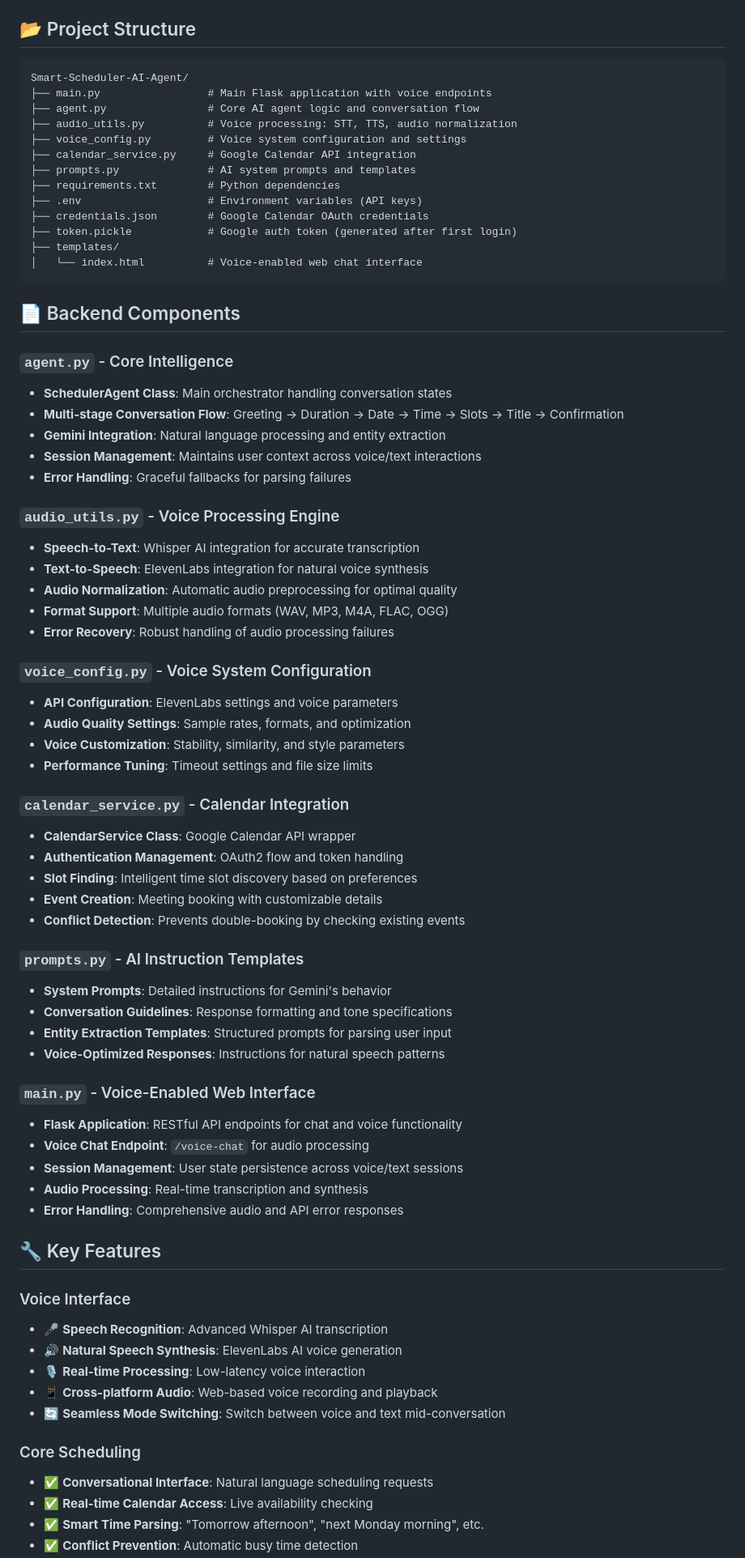
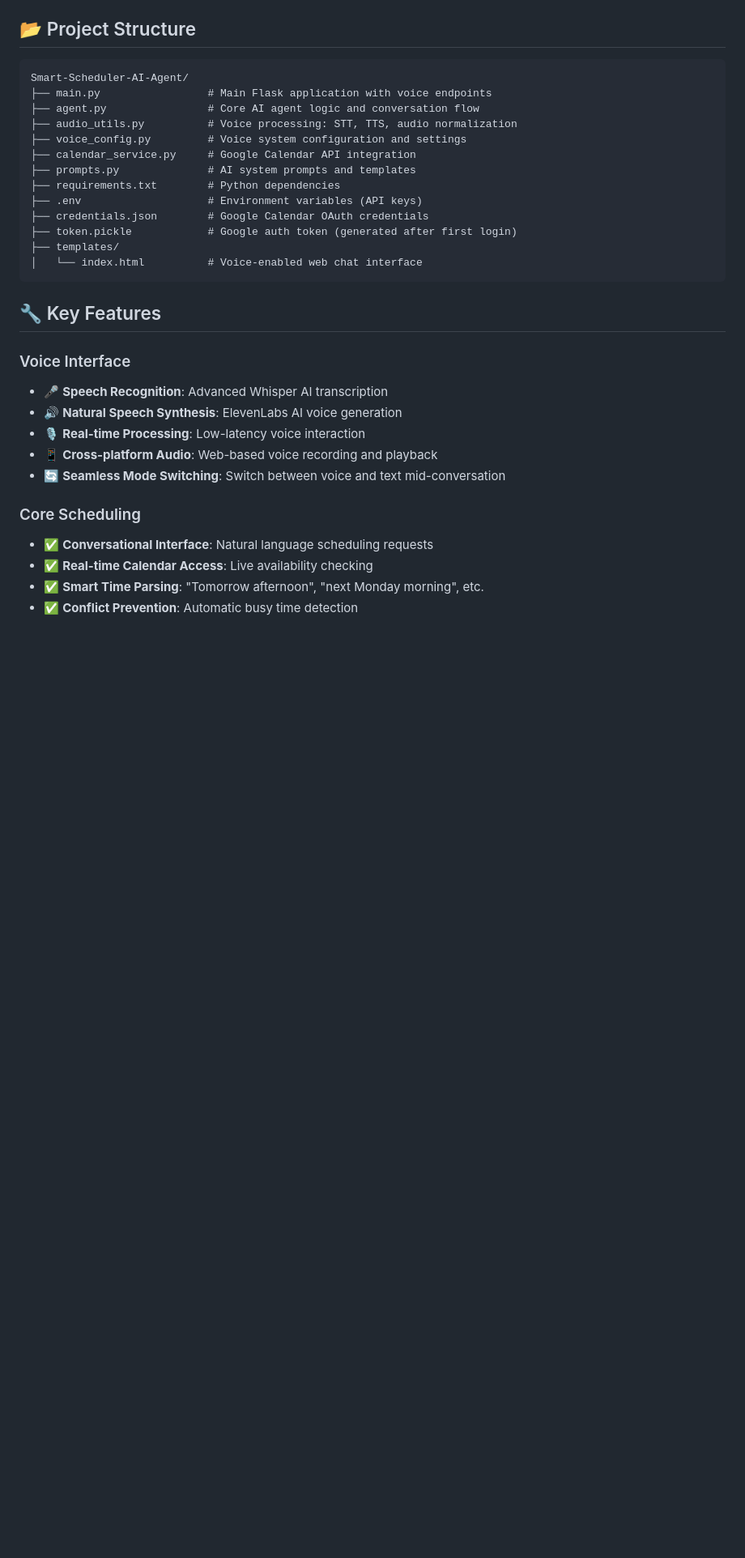
Before and after one commit to srajal-87/The-Smart-Scheduler-AI-Agent, a Markdown page: README.md, the part around one of its changes. Shown at 81% size. GitHub-like rendering; blank space fills up the shorter version.

````diff
--- a/README.md
+++ b/README.md
@@ -149,48 +147,6 @@ Smart-Scheduler-AI-Agent/
 │   └── index.html          # Voice-enabled web chat interface
 ```
 
-## 📄 Backend Components
-
-### `agent.py` - Core Intelligence
-- **SchedulerAgent Class**: Main orchestrator handling conversation states
-- **Multi-stage Conversation Flow**: Greeting → Duration → Date → Time → Slots → Title → Confirmation
-- **Gemini Integration**: Natural language processing and entity extraction
-- **Session Management**: Maintains user context across voice/text interactions
-- **Error Handling**: Graceful fallbacks for parsing failures
-
-### `audio_utils.py` - Voice Processing Engine
-- **Speech-to-Text**: Whisper AI integration for accurate transcription
-- **Text-to-Speech**: ElevenLabs integration for natural voice synthesis
-- **Audio Normalization**: Automatic audio preprocessing for optimal quality
-- **Format Support**: Multiple audio formats (WAV, MP3, M4A, FLAC, OGG)
-- **Error Recovery**: Robust handling of audio processing failures
-
-### `voice_config.py` - Voice System Configuration
-- **API Configuration**: ElevenLabs settings and voice parameters
-- **Audio Quality Settings**: Sample rates, formats, and optimization
-- **Voice Customization**: Stability, similarity, and style parameters
-- **Performance Tuning**: Timeout settings and file size limits
-
-### `calendar_service.py` - Calendar Integration
-- **CalendarService Class**: Google Calendar API wrapper
-- **Authentication Management**: OAuth2 flow and token handling
-- **Slot Finding**: Intelligent time slot discovery based on preferences
-- **Event Creation**: Meeting booking with customizable details
-- **Conflict Detection**: Prevents double-booking by checking existing events
-
-### `prompts.py` - AI Instruction Templates
-- **System Prompts**: Detailed instructions for Gemini's behavior
-- **Conversation Guidelines**: Response formatting and tone specifications
-- **Entity Extraction Templates**: Structured prompts for parsing user input
-- **Voice-Optimized Responses**: Instructions for natural speech patterns
-
-### `main.py` - Voice-Enabled Web Interface
-- **Flask Application**: RESTful API endpoints for chat and voice functionality
-- **Voice Chat Endpoint**: `/voice-chat` for audio processing
-- **Session Management**: User state persistence across voice/text sessions
-- **Audio Processing**: Real-time transcription and synthesis
-- **Error Handling**: Comprehensive audio and API error responses
-
 ## 🔧 Key Features
 
 ### Voice Interface
````
Also changed, not shown: other parts of README.md (+1 -3 lines).
